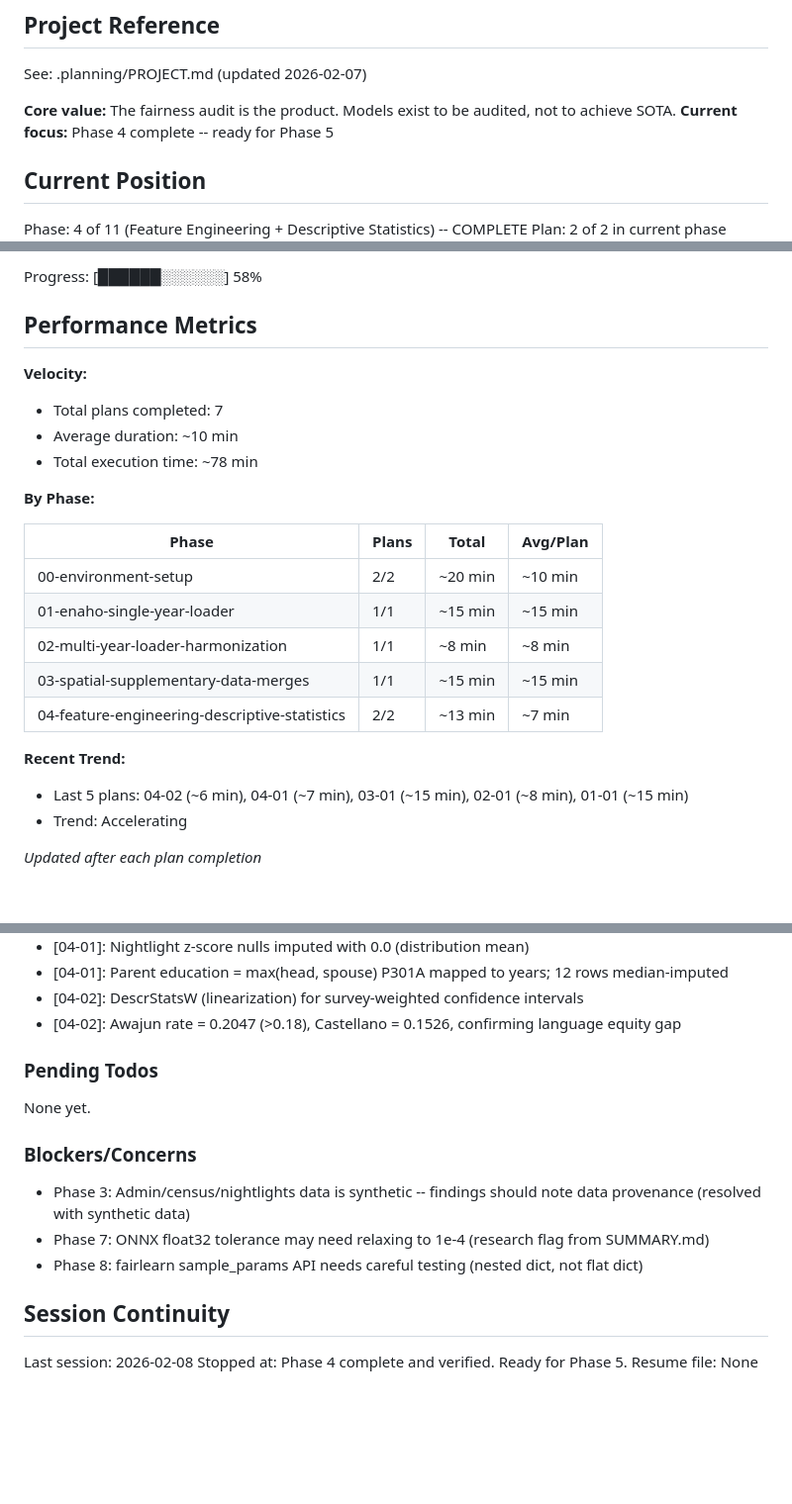
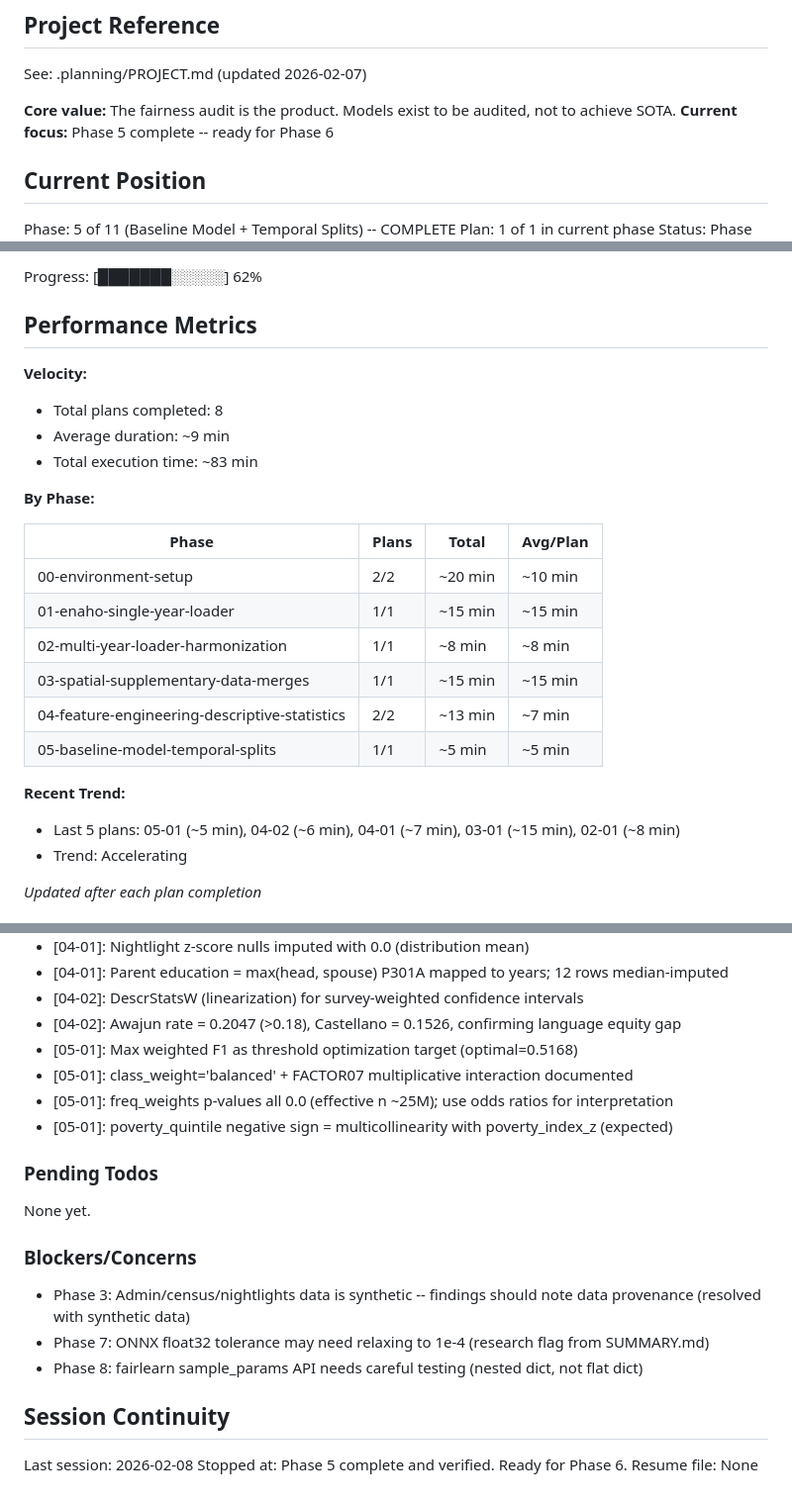
Before and after one commit to Enriquefft/Alerta-Escuela-Equity-Audit, a Markdown page: .planning/STATE.md, 3 parts joined by grey strips. Shown at 99% size. Rendered like a GitHub page; blank space fills up the shorter version.

Commit message:
docs(05-01): complete baseline model + temporal splits plan
Tasks completed: 3/3
- Baseline LR pipeline (temporal splits, training, evaluation, exports)
- Gate test 2.1 (11 tests, all passing)
- Human review of LR coefficients (approved)

SUMMARY: .planning/phases/05-baseline-model-temporal-splits/05-01-SUMMARY.md

```diff
--- a/.planning/STATE.md
+++ b/.planning/STATE.md
@@ -5,10 +5,10 @@
 See: .planning/PROJECT.md (updated 2026-02-07)
 
 **Core value:** The fairness audit is the product. Models exist to be audited, not to achieve SOTA.
-**Current focus:** Phase 4 complete -- ready for Phase 5
+**Current focus:** Phase 5 complete -- ready for Phase 6
 
 ## Current Position
 
-Phase: 4 of 11 (Feature Engineering + Descriptive Statistics) -- COMPLETE
-Plan: 2 of 2 in current phase
+Phase: 5 of 11 (Baseline Model + Temporal Splits) -- COMPLETE
+Plan: 1 of 1 in current phase
 Status: Phase complete, verified
@@ -16,12 +16,12 @@ Last activity: 2026-02-08 -- Completed 04-02-PLAN.md
 
-Progress: [██████░░░░░░] 58%
+Progress: [███████░░░░░] 62%
 
 ## Performance Metrics
 
 **Velocity:**
-- Total plans completed: 7
-- Average duration: ~10 min
-- Total execution time: ~78 min
+- Total plans completed: 8
+- Average duration: ~9 min
+- Total execution time: ~83 min
 
 **By Phase:**
 
@@ -32,9 +32,10 @@ Progress: [██████░░░░░░] 58%
 | 02-multi-year-loader-harmonization | 1/1 | ~8 min | ~8 min |
 | 03-spatial-supplementary-data-merges | 1/1 | ~15 min | ~15 min |
 | 04-feature-engineering-descriptive-statistics | 2/2 | ~13 min | ~7 min |
+| 05-baseline-model-temporal-splits | 1/1 | ~5 min | ~5 min |
 
 **Recent Trend:**
-- Last 5 plans: 04-02 (~6 min), 04-01 (~7 min), 03-01 (~15 min), 02-01 (~8 min), 01-01 (~15 min)
+- Last 5 plans: 05-01 (~5 min), 04-02 (~6 min), 04-01 (~7 min), 03-01 (~15 min), 02-01 (~8 min)
 - Trend: Accelerating
 
 *Updated after each plan completion*
@@ -69,6 +70,10 @@ Recent decisions affecting current work:
 - [04-01]: Parent education = max(head, spouse) P301A mapped to years; 12 rows median-imputed
 - [04-02]: DescrStatsW (linearization) for survey-weighted confidence intervals
 - [04-02]: Awajun rate = 0.2047 (>0.18), Castellano = 0.1526, confirming language equity gap
+- [05-01]: Max weighted F1 as threshold optimization target (optimal=0.5168)
+- [05-01]: class_weight='balanced' + FACTOR07 multiplicative interaction documented
+- [05-01]: freq_weights p-values all 0.0 (effective n ~25M); use odds ratios for interpretation
+- [05-01]: poverty_quintile negative sign = multicollinearity with poverty_index_z (expected)
 
 ### Pending Todos
 
@@ -83,5 +88,5 @@ None yet.
 ## Session Continuity
 
 Last session: 2026-02-08
-Stopped at: Phase 4 complete and verified. Ready for Phase 5.
+Stopped at: Phase 5 complete and verified. Ready for Phase 6.
 Resume file: None
```
Also changed, not shown: other parts of .planning/STATE.md (+1 -1 lines), .planning/ROADMAP.md (+3 -3 lines), 1 other file.
